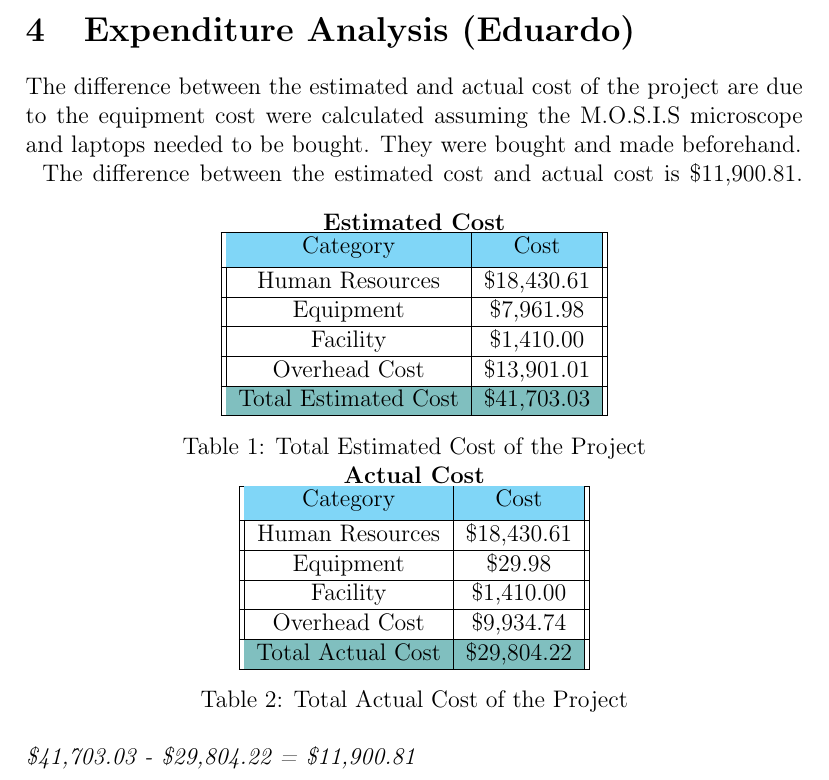
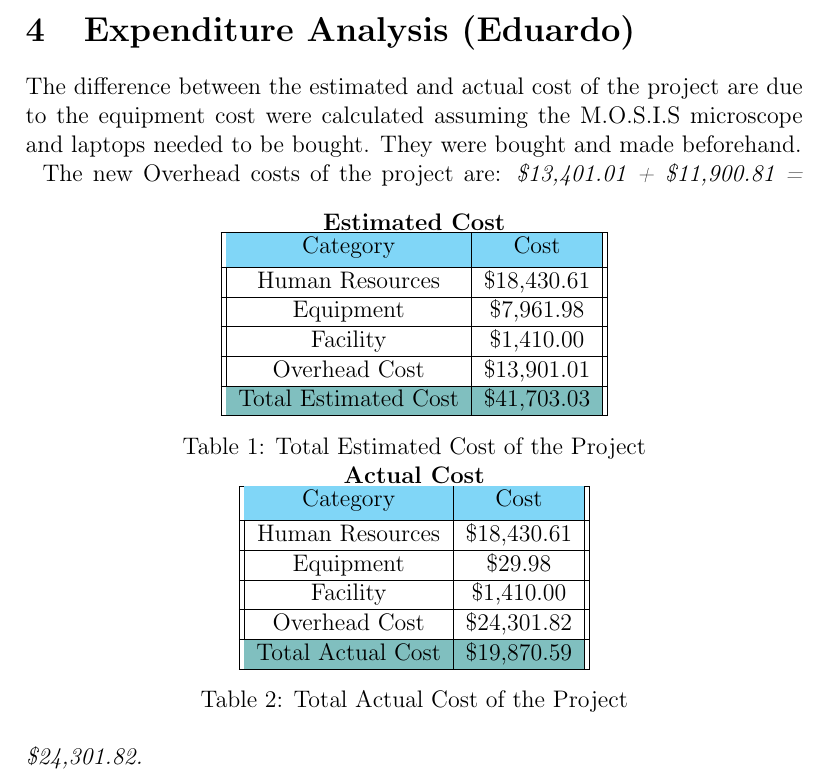
Before and after one commit to fabiomatos999/M.O.S.I.S, a LaTeX document (Progress_Report_Document/Main_Document/Main_Document.tex, which reads Progress_Report_Document/Expenditure_Analysis/Expenditure_Analysis.tex): part of page 13 of 72, cut so that both start at the same text. Compiled offline with pdfLaTeX.

Commit message:
Fix Economic Analysis and Expenditure Analysis

```diff
--- a/Progress_Report_Document/Expenditure_Analysis/Expenditure_Analysis.tex
+++ b/Progress_Report_Document/Expenditure_Analysis/Expenditure_Analysis.tex
@@ -34,14 +34,14 @@ The difference between the estimated and actual cost of the project are due to t
      \hline
      Facility & \$1,410.00\\
      \hline
-     Overhead Cost & \$9,934.74\\
+     Overhead Cost & \$24,301.82\\
      \hline
      \rowcolor{teal!50}
-     Total Actual Cost & \$29,804.22\\
+     Total Actual Cost & \$19,870.59\\
      \hline
     \end{tabular}
     \caption {Total Actual Cost of the Project}
     \label {table:2}
 \end{table}
-The difference between the estimated cost and actual cost is \$11,900.81.
-\textit{\$41,703.03 - \$29,804.22 = \$11,900.81}\\
+The new Overhead costs of the project are:
+\textit{\$13,401.01 + \$11,900.81 = \$24,301.82.}\\
```
Also changed, not shown: Progress_Report_Document/Appendix/Economic_Analysis/Econimic_Analysis.tex (+4 -4 lines).
